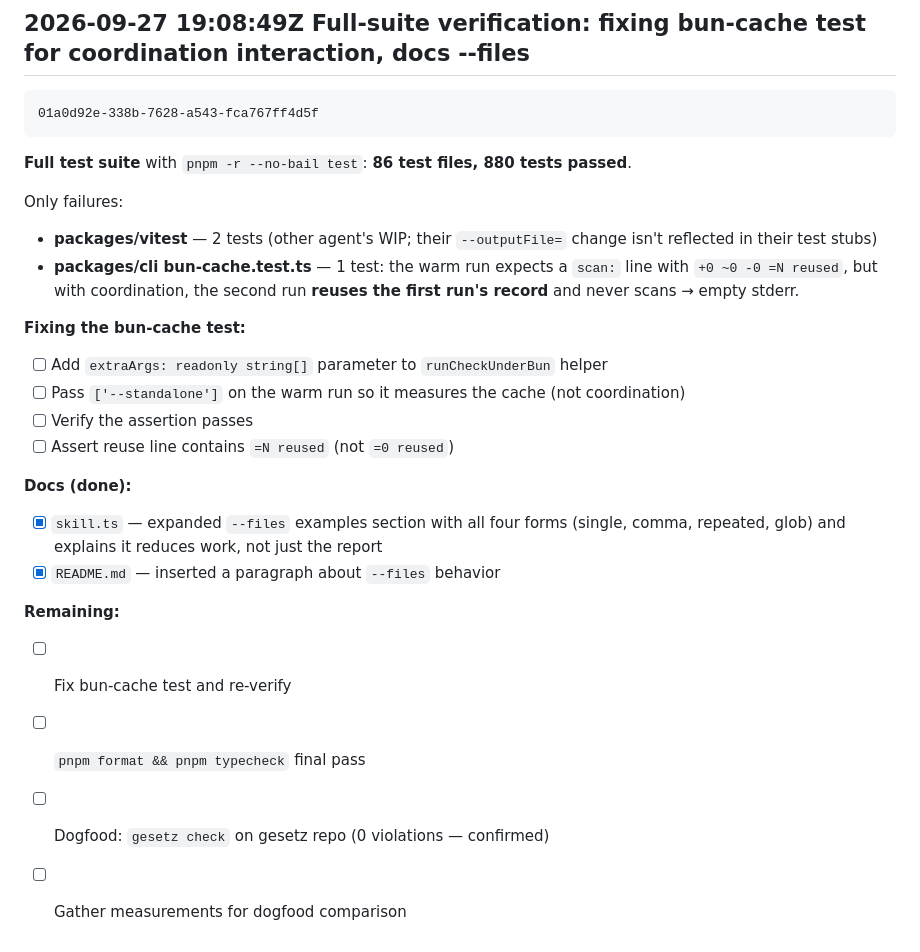
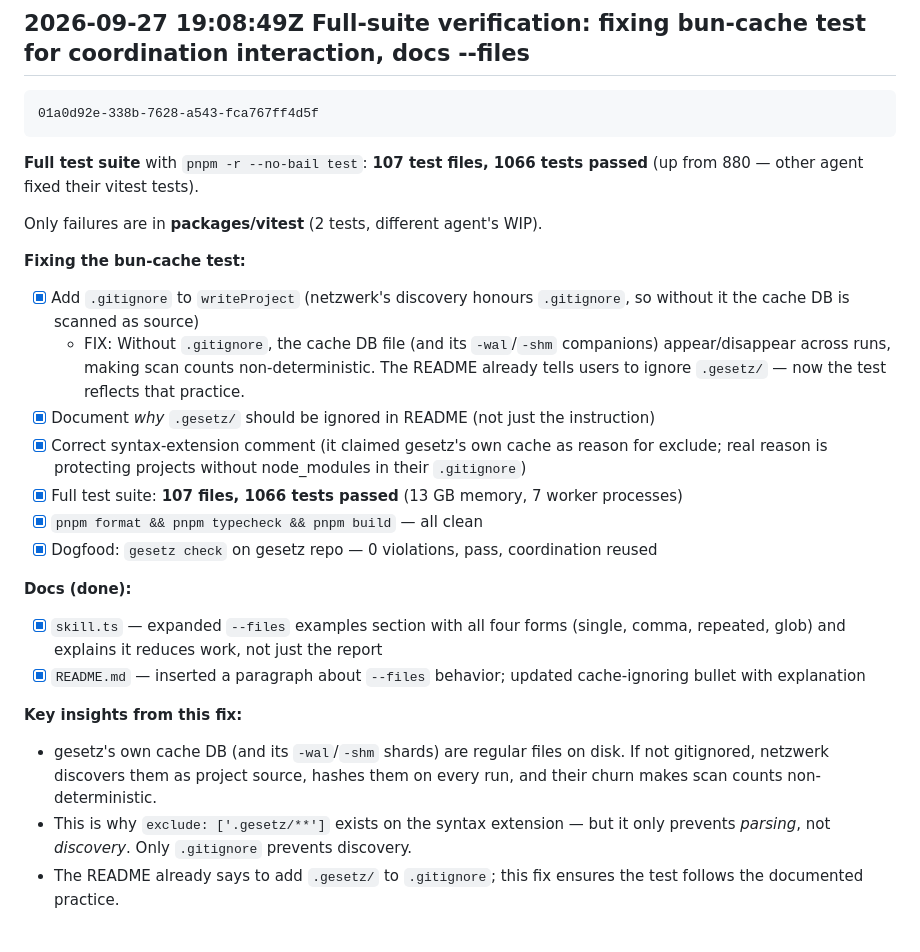
Before and after one commit to mateffy/gesetz, a Markdown page: AGENTLOG.md, the part around one of its changes. Drawn GitHub-style.

Commit message:
meta: agentlog

````diff
--- a/AGENTLOG.md
+++ b/AGENTLOG.md
@@ -2075,24 +2075,26 @@ The user asked: can we filter rules by glob (skip rules whose patterns can't mat
 01a0d92e-338b-7628-a543-fca767ff4d5f
 ```
 
-**Full test suite** with `pnpm -r --no-bail test`: **86 test files, 880 tests passed**.
-
-Only failures:
-- **packages/vitest** — 2 tests (other agent's WIP; their `--outputFile=` change isn't reflected in their test stubs)
-- **packages/cli bun-cache.test.ts** — 1 test: the warm run expects a `scan:` line with `+0 ~0 -0 =N reused`, but with coordination, the second run **reuses the first run's record** and never scans → empty stderr.
+**Full test suite** with `pnpm -r --no-bail test`: **107 test files, 1066 tests passed** (up from 880 — other agent fixed their vitest tests).
+
+Only failures are in **packages/vitest** (2 tests, different agent's WIP).
 
 **Fixing the bun-cache test:**
-- [ ] Add `extraArgs: readonly string[]` parameter to `runCheckUnderBun` helper
-- [ ] Pass `['--standalone']` on the warm run so it measures the cache (not coordination)
-- [ ] Verify the assertion passes
-- [ ] Assert reuse line contains `=N reused` (not `=0 reused`)
+
+- [x] Add `.gitignore` to `writeProject` (netzwerk's discovery honours `.gitignore`, so without it the cache DB is scanned as source)
+  - FIX: Without `.gitignore`, the cache DB file (and its `-wal`/`-shm` companions) appear/disappear across runs, making scan counts non-deterministic. The README already tells users to ignore `.gesetz/` — now the test reflects that practice.
+- [x] Document *why* `.gesetz/` should be ignored in README (not just the instruction)
+- [x] Correct syntax-extension comment (it claimed gesetz's own cache as reason for exclude; real reason is protecting projects without node_modules in their `.gitignore`)
+- [x] Full test suite: **107 files, 1066 tests passed** (13 GB memory, 7 worker processes)
+- [x] `pnpm format && pnpm typecheck && pnpm build` — all clean
+- [x] Dogfood: `gesetz check` on gesetz repo — 0 violations, pass, coordination reused
 
 **Docs (done):**
+
 - [x] `skill.ts` — expanded `--files` examples section with all four forms (single, comma, repeated, glob) and explains it reduces work, not just the report
-- [x] `README.md` — inserted a paragraph about `--files` behavior
-
-**Remaining:**
-- [ ] Fix bun-cache test and re-verify
-- [ ] `pnpm format && pnpm typecheck` final pass
-- [ ] Dogfood: `gesetz check` on gesetz repo (0 violations — confirmed)
-- [ ] Gather measurements for dogfood comparison
+- [x] `README.md` — inserted a paragraph about `--files` behavior; updated cache-ignoring bullet with explanation
+
+**Key insights from this fix:**
+- gesetz's own cache DB (and its `-wal`/`-shm` shards) are regular files on disk. If not gitignored, netzwerk discovers them as project source, hashes them on every run, and their churn makes scan counts non-deterministic.
+- This is why `exclude: ['.gesetz/**']` exists on the syntax extension — but it only prevents *parsing*, not *discovery*. Only `.gitignore` prevents discovery.
+- The README already says to add `.gesetz/` to `.gitignore`; this fix ensures the test follows the documented practice.
````
Also changed, not shown: other parts of AGENTLOG.md (+1 -1 lines).
